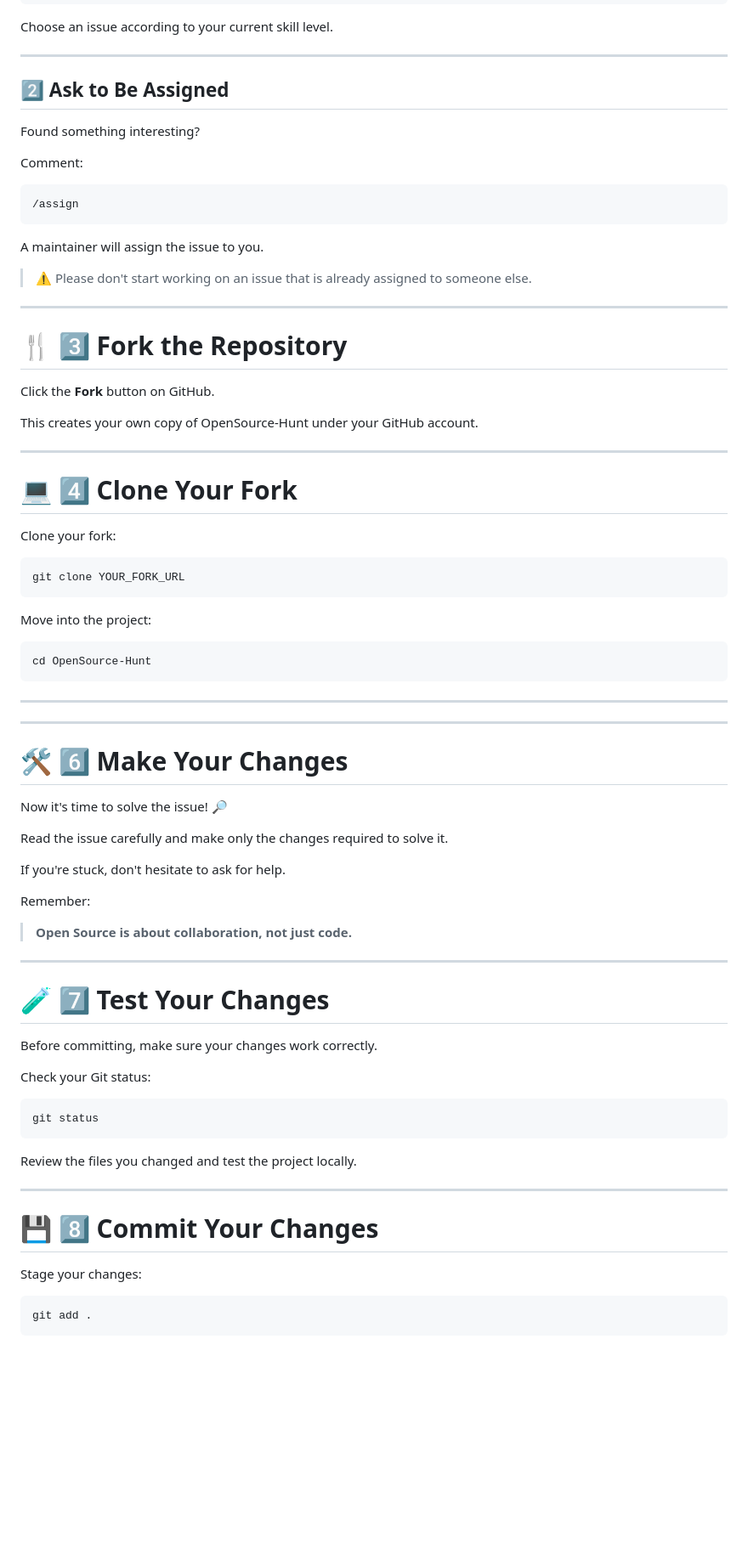
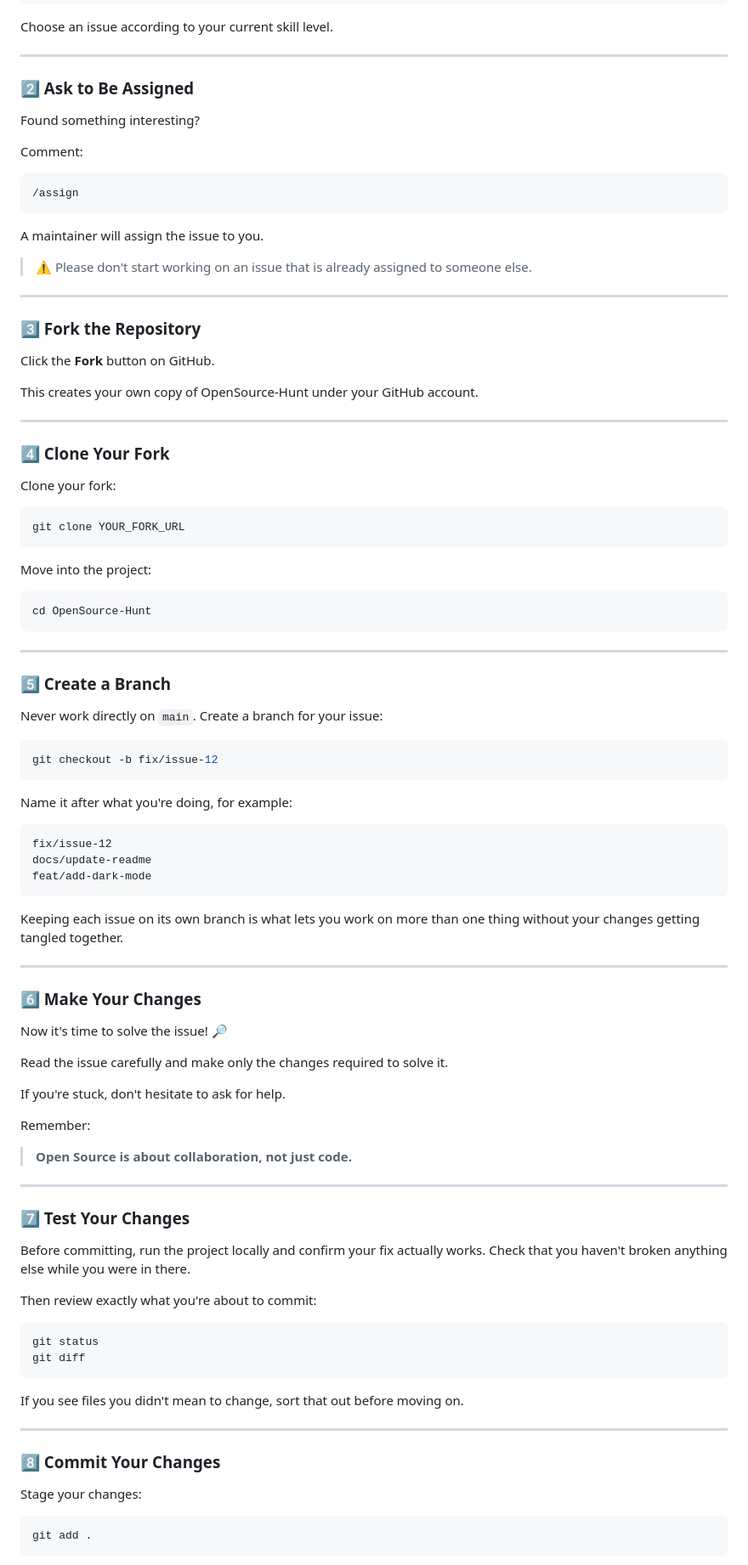
Before and after one commit to Ananyaa-Ambuj/OpenSource-Hunt, a Markdown page: README.md, the part around one of its changes. Shown at 85% size. Drawn GitHub-style; blank space fills up the shorter version.

````diff
--- a/README.md
+++ b/README.md
@@ -75,7 +75,7 @@ Choose an issue according to your current skill level.
 
 ---
 
-## 2️⃣ Ask to Be Assigned
+### 2️⃣ Ask to Be Assigned
 
 Found something interesting?
 
@@ -91,7 +91,7 @@ A maintainer will assign the issue to you.
 
 ---
 
-# 🍴 3️⃣ Fork the Repository
+### 3️⃣ Fork the Repository
 
 Click the **Fork** button on GitHub.
 
@@ -99,7 +99,7 @@ This creates your own copy of OpenSource-Hunt under your GitHub account.
 
 ---
 
-# 💻 4️⃣ Clone Your Fork
+### 4️⃣ Clone Your Fork
 
 Clone your fork:
 
@@ -115,10 +115,27 @@ cd OpenSource-Hunt
 
 ---
 
+### 5️⃣ Create a Branch
+
+Never work directly on `main`. Create a branch for your issue:
+
+```bash
+git checkout -b fix/issue-12
+```
+
+Name it after what you're doing, for example:
+
+```text
+fix/issue-12
+docs/update-readme
+feat/add-dark-mode
+```
+
+Keeping each issue on its own branch is what lets you work on more than one thing without your changes getting tangled together.
 
 ---
 
-# 🛠️ 6️⃣ Make Your Changes
+### 6️⃣ Make Your Changes
 
 Now it's time to solve the issue! 🔎
 
@@ -132,21 +149,22 @@ Remember:
 
 ---
 
-# 🧪 7️⃣ Test Your Changes
+### 7️⃣ Test Your Changes
 
-Before committing, make sure your changes work correctly.
+Before committing, run the project locally and confirm your fix actually works. Check that you haven't broken anything else while you were in there.
 
-Check your Git status:
+Then review exactly what you're about to commit:
 
 ```bash
 git status
+git diff
 ```
 
-Review the files you changed and test the project locally.
+If you see files you didn't mean to change, sort that out before moving on.
 
 ---
 
-# 💾 8️⃣ Commit Your Changes
+### 8️⃣ Commit Your Changes
 
 Stage your changes:
 
````
Also changed, not shown: other parts of README.md (+28 -34 lines).
